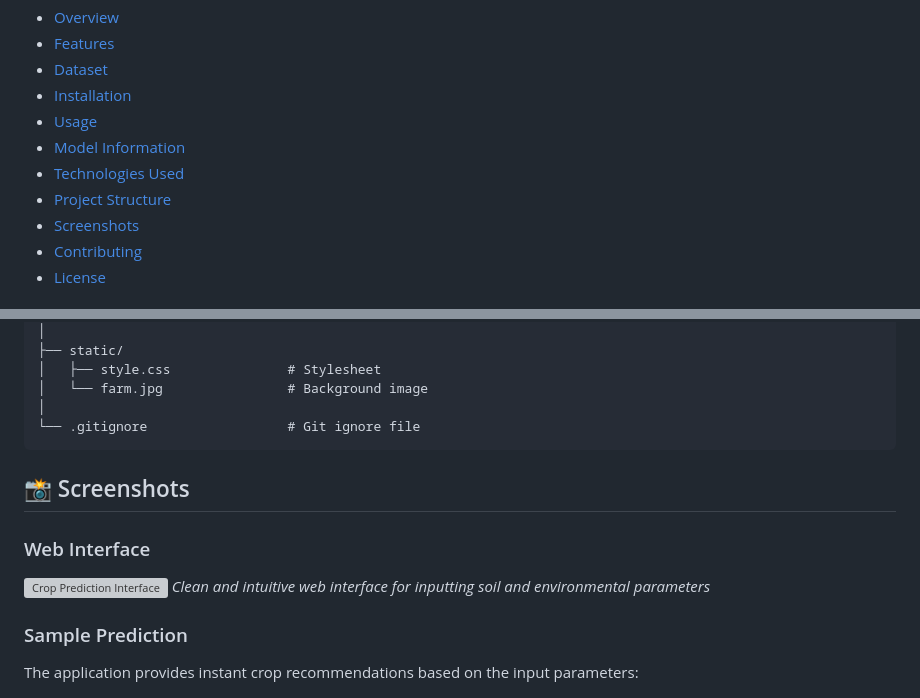
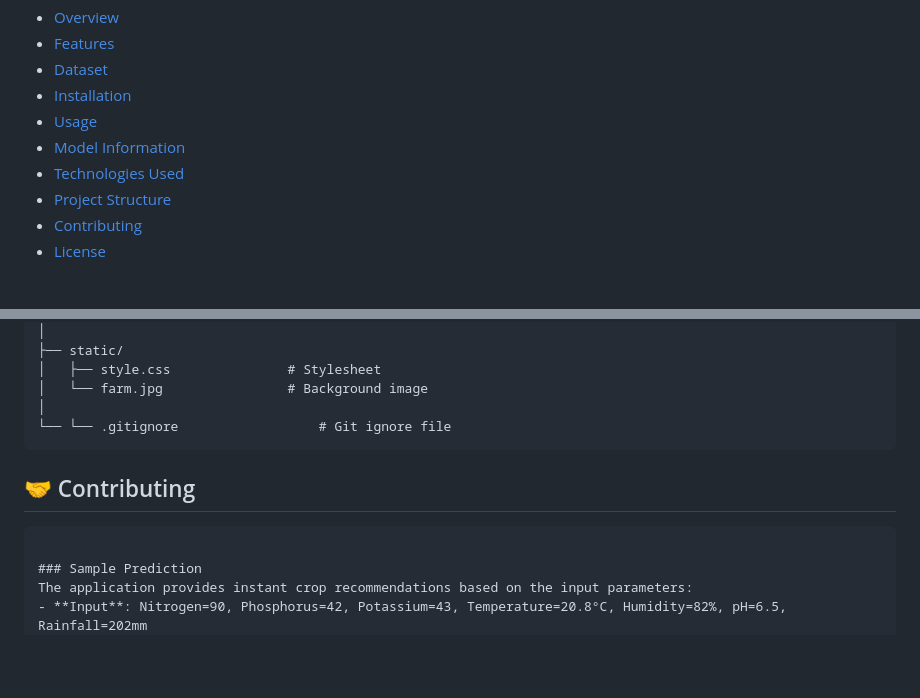
Before and after one commit to siddheshkadane01/Crop-Prediction-using-ML, a Markdown page: README.md, 2 parts joined by grey strips. Rendered like a GitHub page; blank space fills up the shorter version; grey boxes are pictures that could not be loaded.

Commit message:
📝 Remove Screenshots section from README
- Removed Screenshots section and references
- Updated Table of Contents
- Cleaner documentation structure

````diff
--- a/README.md
+++ b/README.md
@@ -11,7 +11,6 @@ A smart agriculture solution that helps farmers predict the most suitable crop t
 - [Model Information](#model-information)
 - [Technologies Used](#technologies-used)
 - [Project Structure](#project-structure)
-- [Screenshots](#screenshots)
 - [Contributing](#contributing)
 - [License](#license)
 
@@ -157,14 +156,11 @@ Crop-Prediction-using-ML/
 │   ├── style.css               # Stylesheet
 │   └── farm.jpg                # Background image
 │
-└── .gitignore                  # Git ignore file
+└── └── .gitignore                  # Git ignore file
 ```
 
-## 📸 Screenshots
-
-### Web Interface
-![Crop Prediction Interface](static/farm.jpg)
-*Clean and intuitive web interface for inputting soil and environmental parameters*
+## 🤝 Contributing
+```
 
 ### Sample Prediction
 The application provides instant crop recommendations based on the input parameters:
````
